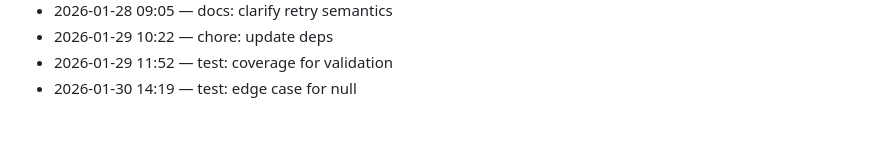
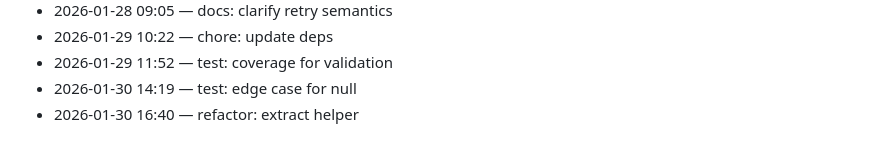
Before and after one commit to adam-scott-thomas/ControlCore, a Markdown page: .dev/journal.md, the part around the change. Drawn GitHub-style.

Commit message:
refactor: extract helper

```diff
--- a/.dev/journal.md
+++ b/.dev/journal.md
@@ -167,3 +167,4 @@ Chronological log of work activity.
 - 2026-01-29 10:22 — chore: update deps
 - 2026-01-29 11:52 — test: coverage for validation
 - 2026-01-30 14:19 — test: edge case for null
+- 2026-01-30 16:40 — refactor: extract helper
```
